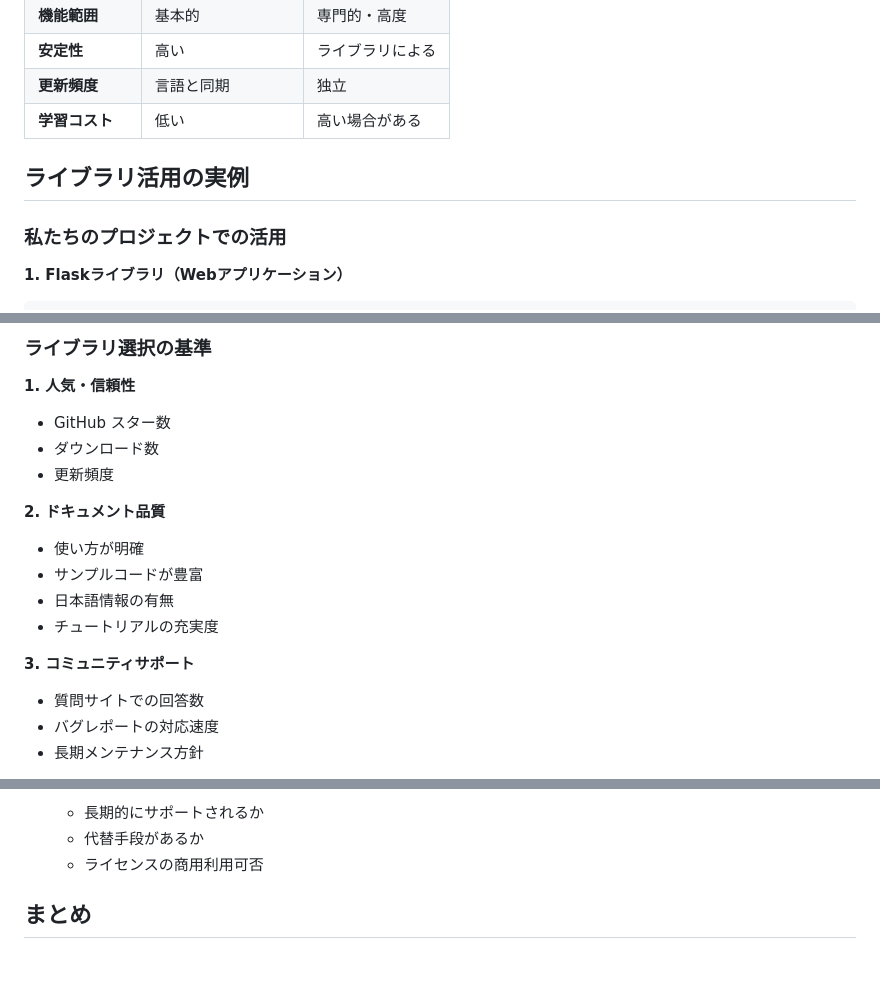
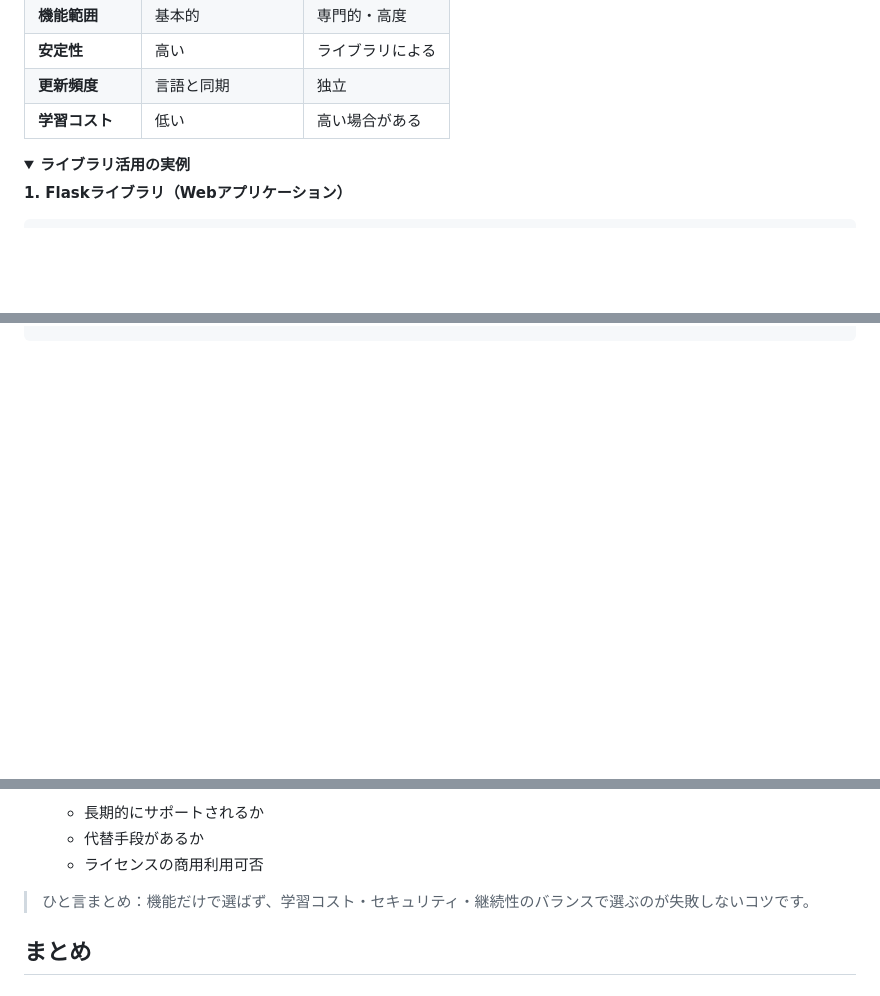
Before and after one commit to Monzi-takuya/web-fundamentals-for-non-engineers, a Markdown page: docs/01_コンピューター基礎知識/07_推奨_ライブラリとパッケージの基本概念.md, 3 parts joined by grey strips. GitHub-like rendering; folded sections open; blank space fills up the shorter version.

```diff
--- a/docs/01_コンピューター基礎知識/07_推奨_ライブラリとパッケージの基本概念.md
+++ b/docs/01_コンピューター基礎知識/07_推奨_ライブラリとパッケージの基本概念.md
@@ -194,10 +173,7 @@ import pytest              # テスト自動化
 | **学習コスト** | 低い | 高い場合がある |
 
 
-
-## ライブラリ活用の実例
-
-### 私たちのプロジェクトでの活用
+<details><summary><strong>ライブラリ活用の実例</strong></summary>
 
 **1. Flaskライブラリ（Webアプリケーション）**
 
@@ -238,19 +215,2 @@ db.session.commit()  # シンプルに保存完了
 
-### ライブラリ選択の基準
 
-**1. 人気・信頼性**
-- GitHub スター数
-- ダウンロード数
-- 更新頻度
-
-**2. ドキュメント品質**
-- 使い方が明確
-- サンプルコードが豊富
-- 日本語情報の有無
-- チュートリアルの充実度
-
-**3. コミュニティサポート**
-- 質問サイトでの回答数
-- バグレポートの対応速度
-- 長期メンテナンス方針
-
@@ -337,6 +236,8 @@ FastAPI         # 高速API（専門：REST API）
    - 長期的にサポートされるか
    - 代替手段があるか
    - ライセンスの商用利用可否
+
+> ひと言まとめ：機能だけで選ばず、学習コスト・セキュリティ・継続性のバランスで選ぶのが失敗しないコツです。
 
 ## まとめ
 
```
Also changed, not shown: other parts of docs/01_コンピューター基礎知識/07_推奨_ライブラリとパッケージの基本概念.md (+5 -86 lines).
